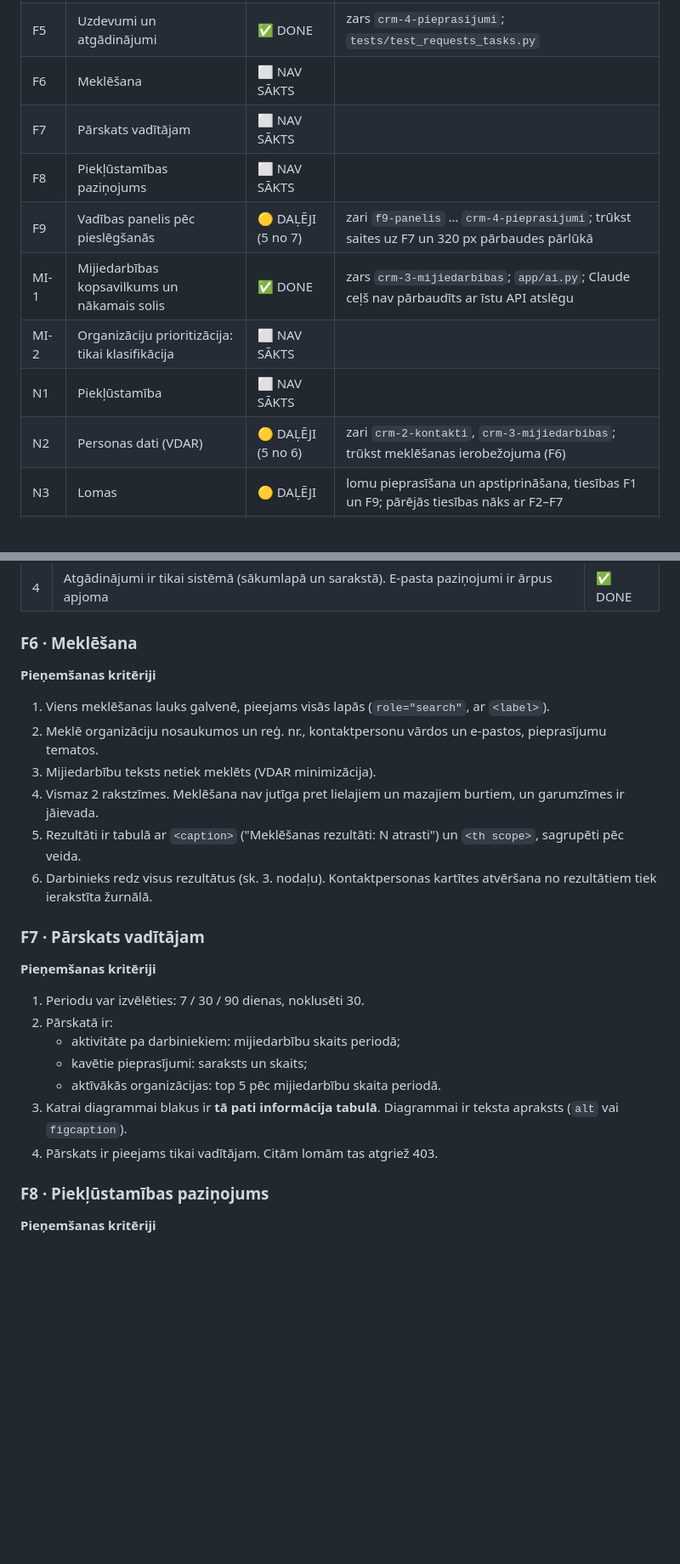
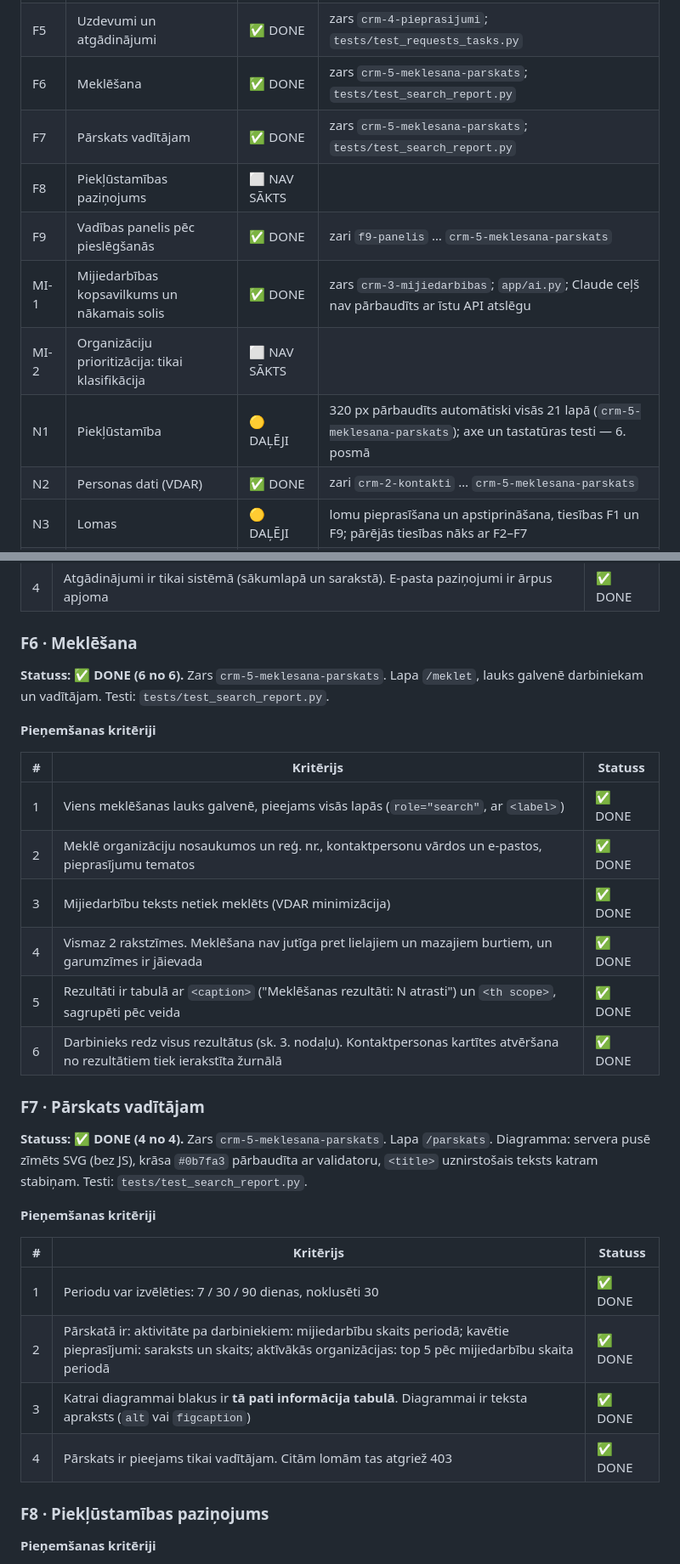
Before and after one commit to macibas3009/pareizais1410, a Markdown page: docs/prasibu-saraksts.md, 2 parts joined by grey strips. Shown at 85% size. Drawn GitHub-style; blank space fills up the shorter version.

```diff
--- a/docs/prasibu-saraksts.md
+++ b/docs/prasibu-saraksts.md
@@ -23,14 +23,14 @@ Statusu atjauno tajā pašā komitā, kurā prasība tiek īstenota.
 | F3 | Mijiedarbību žurnāls | ✅ DONE | zars `crm-3-mijiedarbibas`; `tests/test_interactions.py` |
 | F4 | Pieprasījumi no organizācijām | ✅ DONE | zars `crm-4-pieprasijumi`; `tests/test_requests_tasks.py` |
 | F5 | Uzdevumi un atgādinājumi | ✅ DONE | zars `crm-4-pieprasijumi`; `tests/test_requests_tasks.py` |
-| F6 | Meklēšana | ⬜ NAV SĀKTS | |
-| F7 | Pārskats vadītājam | ⬜ NAV SĀKTS | |
+| F6 | Meklēšana | ✅ DONE | zars `crm-5-meklesana-parskats`; `tests/test_search_report.py` |
+| F7 | Pārskats vadītājam | ✅ DONE | zars `crm-5-meklesana-parskats`; `tests/test_search_report.py` |
 | F8 | Piekļūstamības paziņojums | ⬜ NAV SĀKTS | |
-| F9 | Vadības panelis pēc pieslēgšanās | 🟡 DAĻĒJI (5 no 7) | zari `f9-panelis` … `crm-4-pieprasijumi`; trūkst saites uz F7 un 320 px pārbaudes pārlūkā |
+| F9 | Vadības panelis pēc pieslēgšanās | ✅ DONE | zari `f9-panelis` … `crm-5-meklesana-parskats` |
 | MI-1 | Mijiedarbības kopsavilkums un nākamais solis | ✅ DONE | zars `crm-3-mijiedarbibas`; `app/ai.py`; Claude ceļš nav pārbaudīts ar īstu API atslēgu |
 | MI-2 | Organizāciju prioritizācija: tikai klasifikācija | ⬜ NAV SĀKTS | |
-| N1 | Piekļūstamība | ⬜ NAV SĀKTS | |
-| N2 | Personas dati (VDAR) | 🟡 DAĻĒJI (5 no 6) | zari `crm-2-kontakti`, `crm-3-mijiedarbibas`; trūkst meklēšanas ierobežojuma (F6) |
+| N1 | Piekļūstamība | 🟡 DAĻĒJI | 320 px pārbaudīts automātiski visās 21 lapā (`crm-5-meklesana-parskats`); axe un tastatūras testi — 6. posmā |
+| N2 | Personas dati (VDAR) | ✅ DONE | zari `crm-2-kontakti` … `crm-5-meklesana-parskats` |
 | N3 | Lomas | 🟡 DAĻĒJI | lomu pieprasīšana un apstiprināšana, tiesības F1 un F9; pārējās tiesības nāks ar F2–F7 |
 | N4 | Tehnoloģijas un laiks | 🟡 DAĻĒJI | Flask + Jinja2 + SQLite un sākumdati: zars `n4-flask`; 1,5 h nav ievērots |
 
@@ -229,24 +229,31 @@ Dalībnieki var būt tikai šīs organizācijas kontaktpersonas un darbinieki. D
 
 ### F6 · Meklēšana
 
+**Statuss: ✅ DONE (6 no 6).** Zars `crm-5-meklesana-parskats`. Lapa `/meklet`, lauks galvenē darbiniekam un vadītājam. Testi: `tests/test_search_report.py`.
+
 **Pieņemšanas kritēriji**
-1. Viens meklēšanas lauks galvenē, pieejams visās lapās (`role="search"`, ar `<label>`).
-2. Meklē organizāciju nosaukumos un reģ. nr., kontaktpersonu vārdos un e-pastos, pieprasījumu tematos.
-3. Mijiedarbību teksts netiek meklēts (VDAR minimizācija).
-4. Vismaz 2 rakstzīmes. Meklēšana nav jutīga pret lielajiem un mazajiem burtiem, un garumzīmes ir jāievada.
-5. Rezultāti ir tabulā ar `<caption>` ("Meklēšanas rezultāti: N atrasti") un `<th scope>`, sagrupēti pēc veida.
-6. Darbinieks redz visus rezultātus (sk. 3. nodaļu). Kontaktpersonas kartītes atvēršana no rezultātiem tiek ierakstīta žurnālā.
+
+| # | Kritērijs | Statuss |
+|---|---|---|
+| 1 | Viens meklēšanas lauks galvenē, pieejams visās lapās (`role="search"`, ar `<label>`) | ✅ DONE |
+| 2 | Meklē organizāciju nosaukumos un reģ. nr., kontaktpersonu vārdos un e-pastos, pieprasījumu tematos | ✅ DONE |
+| 3 | Mijiedarbību teksts netiek meklēts (VDAR minimizācija) | ✅ DONE |
+| 4 | Vismaz 2 rakstzīmes. Meklēšana nav jutīga pret lielajiem un mazajiem burtiem, un garumzīmes ir jāievada | ✅ DONE |
+| 5 | Rezultāti ir tabulā ar `<caption>` ("Meklēšanas rezultāti: N atrasti") un `<th scope>`, sagrupēti pēc veida | ✅ DONE |
+| 6 | Darbinieks redz visus rezultātus (sk. 3. nodaļu). Kontaktpersonas kartītes atvēršana no rezultātiem tiek ierakstīta žurnālā | ✅ DONE |
 
 ### F7 · Pārskats vadītājam
 
+**Statuss: ✅ DONE (4 no 4).** Zars `crm-5-meklesana-parskats`. Lapa `/parskats`. Diagramma: servera pusē zīmēts SVG (bez JS), krāsa `#0b7fa3` pārbaudīta ar validatoru, `<title>` uznirstošais teksts katram stabiņam. Testi: `tests/test_search_report.py`.
+
 **Pieņemšanas kritēriji**
-1. Periodu var izvēlēties: 7 / 30 / 90 dienas, noklusēti 30.
-2. Pārskatā ir:
-   - aktivitāte pa darbiniekiem: mijiedarbību skaits periodā;
-   - kavētie pieprasījumi: saraksts un skaits;
-   - aktīvākās organizācijas: top 5 pēc mijiedarbību skaita periodā.
-3. Katrai diagrammai blakus ir **tā pati informācija tabulā**. Diagrammai ir teksta apraksts (`alt` vai `figcaption`).
-4. Pārskats ir pieejams tikai vadītājam. Citām lomām tas atgriež 403.
+
+| # | Kritērijs | Statuss |
+|---|---|---|
+| 1 | Periodu var izvēlēties: 7 / 30 / 90 dienas, noklusēti 30 | ✅ DONE |
+| 2 | Pārskatā ir: aktivitāte pa darbiniekiem: mijiedarbību skaits periodā; kavētie pieprasījumi: saraksts un skaits; aktīvākās organizācijas: top 5 pēc mijiedarbību skaita periodā | ✅ DONE |
+| 3 | Katrai diagrammai blakus ir **tā pati informācija tabulā**. Diagrammai ir teksta apraksts (`alt` vai `figcaption`) | ✅ DONE |
+| 4 | Pārskats ir pieejams tikai vadītājam. Citām lomām tas atgriež 403 | ✅ DONE |
 
 ### F8 · Piekļūstamības paziņojums
 
```
Also changed, not shown: other parts of docs/prasibu-saraksts.md (+7 -7 lines), docs/ekranu-karte.md (+4 -4 lines), docs/vadibas-panelis.md (+0 -2 lines), docs/ekranu-karte.png, 12 other files.
